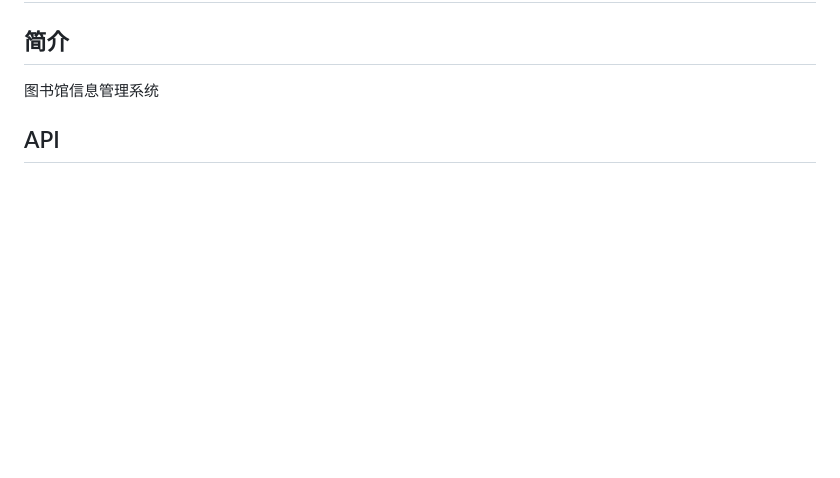
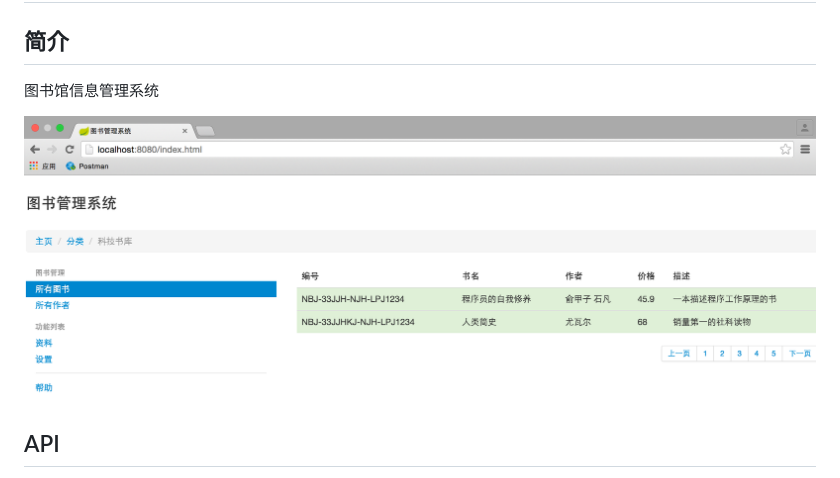
Before and after one commit to fanzhidongyzby/book, a Markdown page: README.md, the part around the change. Rendered like a GitHub page; pictures changed too: img/demo.png (added); blank space fills up the shorter version.

Commit message:
添加demo图片

```diff
--- a/README.md
+++ b/README.md
@@ -2,6 +2,8 @@
 
 ## 简介
 图书馆信息管理系统
+
+![demo](img/demo.png)
 
 ## API
 * 获取所有图书：GET /api/books
```
